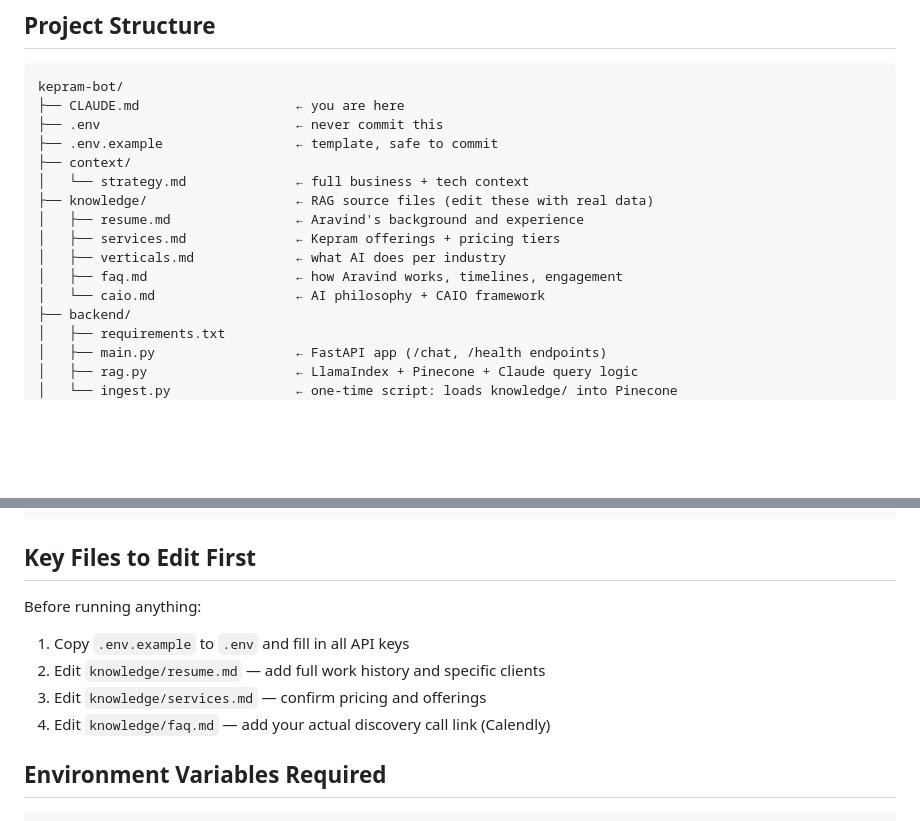
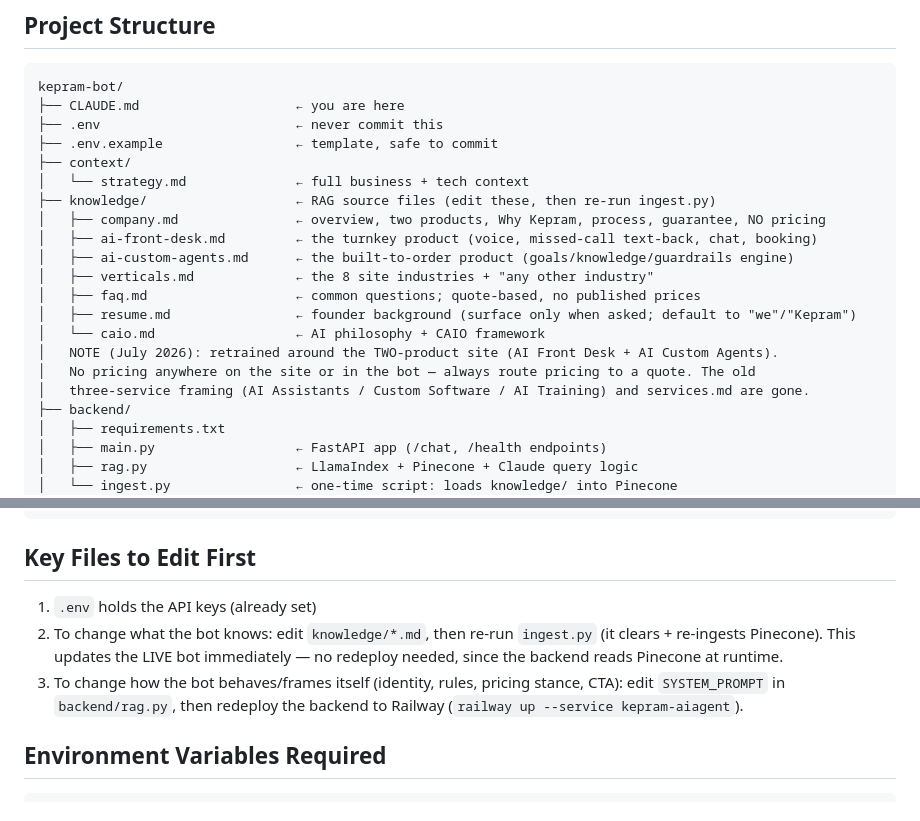
Before and after one commit to aravindmurari/kepram-aiagent, a Markdown page: CLAUDE.md, 2 parts joined by grey strips. Drawn GitHub-style; blank space fills up the shorter version.

Commit message:
Docs: update CLAUDE.md for two-product retrain (knowledge files, ingest/deploy flow)
Co-Authored-By: Claude Opus 4.8 <noreply@anthropic.com>

```diff
--- a/CLAUDE.md
+++ b/CLAUDE.md
@@ -47,12 +47,17 @@ kepram-bot/
 ├── .env.example                 ← template, safe to commit
 ├── context/
 │   └── strategy.md              ← full business + tech context
-├── knowledge/                   ← RAG source files (edit these with real data)
-│   ├── resume.md                ← Aravind's background and experience
-│   ├── services.md              ← Kepram offerings + pricing tiers
-│   ├── verticals.md             ← what AI does per industry
-│   ├── faq.md                   ← how Aravind works, timelines, engagement
+├── knowledge/                   ← RAG source files (edit these, then re-run ingest.py)
+│   ├── company.md               ← overview, two products, Why Kepram, process, guarantee, NO pricing
+│   ├── ai-front-desk.md         ← the turnkey product (voice, missed-call text-back, chat, booking)
+│   ├── ai-custom-agents.md      ← the built-to-order product (goals/knowledge/guardrails engine)
+│   ├── verticals.md             ← the 8 site industries + "any other industry"
+│   ├── faq.md                   ← common questions; quote-based, no published prices
+│   ├── resume.md                ← founder background (surface only when asked; default to "we"/"Kepram")
 │   └── caio.md                  ← AI philosophy + CAIO framework
+│   NOTE (July 2026): retrained around the TWO-product site (AI Front Desk + AI Custom Agents).
+│   No pricing anywhere on the site or in the bot — always route pricing to a quote. The old
+│   three-service framing (AI Assistants / Custom Software / AI Training) and services.md are gone.
 ├── backend/
 │   ├── requirements.txt
 │   ├── main.py                  ← FastAPI app (/chat, /health endpoints)
@@ -90,11 +95,9 @@ open ../frontend/index.html
 
 ## Key Files to Edit First
 
-Before running anything:
-1. Copy `.env.example` to `.env` and fill in all API keys
-2. Edit `knowledge/resume.md` — add full work history and specific clients
-3. Edit `knowledge/services.md` — confirm pricing and offerings
-4. Edit `knowledge/faq.md` — add your actual discovery call link (Calendly)
+1. `.env` holds the API keys (already set)
+2. To change what the bot knows: edit `knowledge/*.md`, then re-run `ingest.py` (it clears + re-ingests Pinecone). This updates the LIVE bot immediately — no redeploy needed, since the backend reads Pinecone at runtime.
+3. To change how the bot behaves/frames itself (identity, rules, pricing stance, CTA): edit `SYSTEM_PROMPT` in `backend/rag.py`, then redeploy the backend to Railway (`railway up --service kepram-aiagent`).
 
 ## Environment Variables Required
 
```
